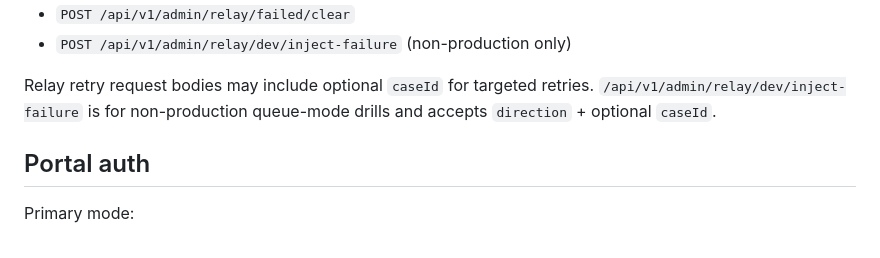
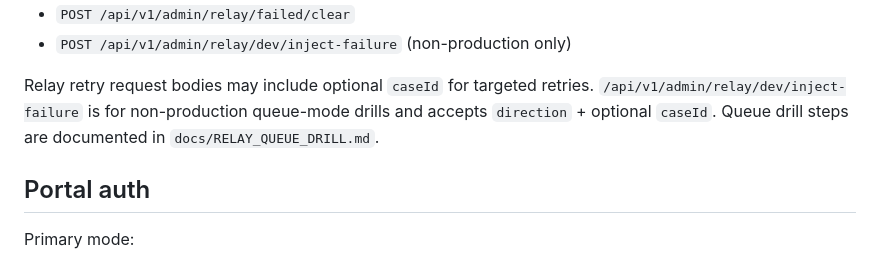
Before and after one commit to paulobalonye/WAdoctors, a Markdown page: README.md, the part around the change. GitHub-like rendering.

Commit message:
docs: add relay queue drill runbook for whatsapp webex ops

```diff
--- a/README.md
+++ b/README.md
@@ -129,6 +129,7 @@ pnpm dev:queue
 
 Relay retry request bodies may include optional `caseId` for targeted retries.
 `/api/v1/admin/relay/dev/inject-failure` is for non-production queue-mode drills and accepts `direction` + optional `caseId`.
+Queue drill steps are documented in `docs/RELAY_QUEUE_DRILL.md`.
 
 ## Portal auth
 
```
Also changed, not shown: docs/RELAY_QUEUE_DRILL.md (added, +103 -0 lines).
